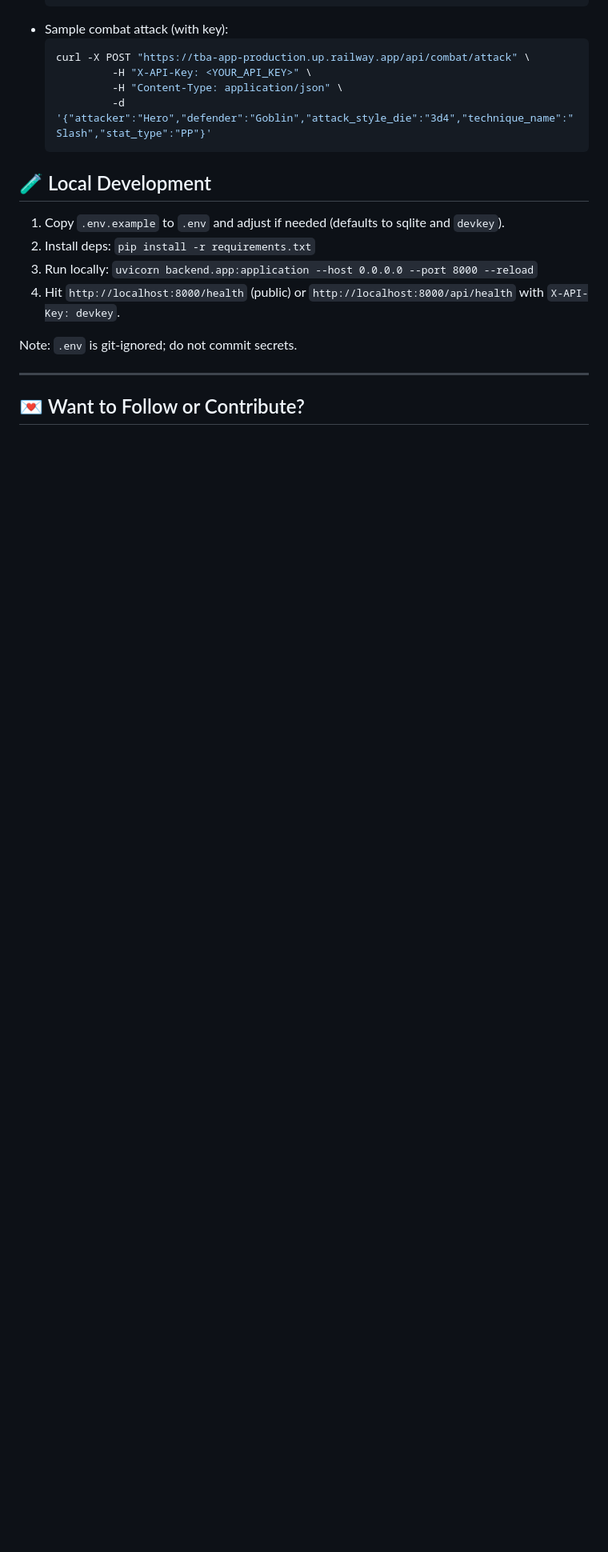
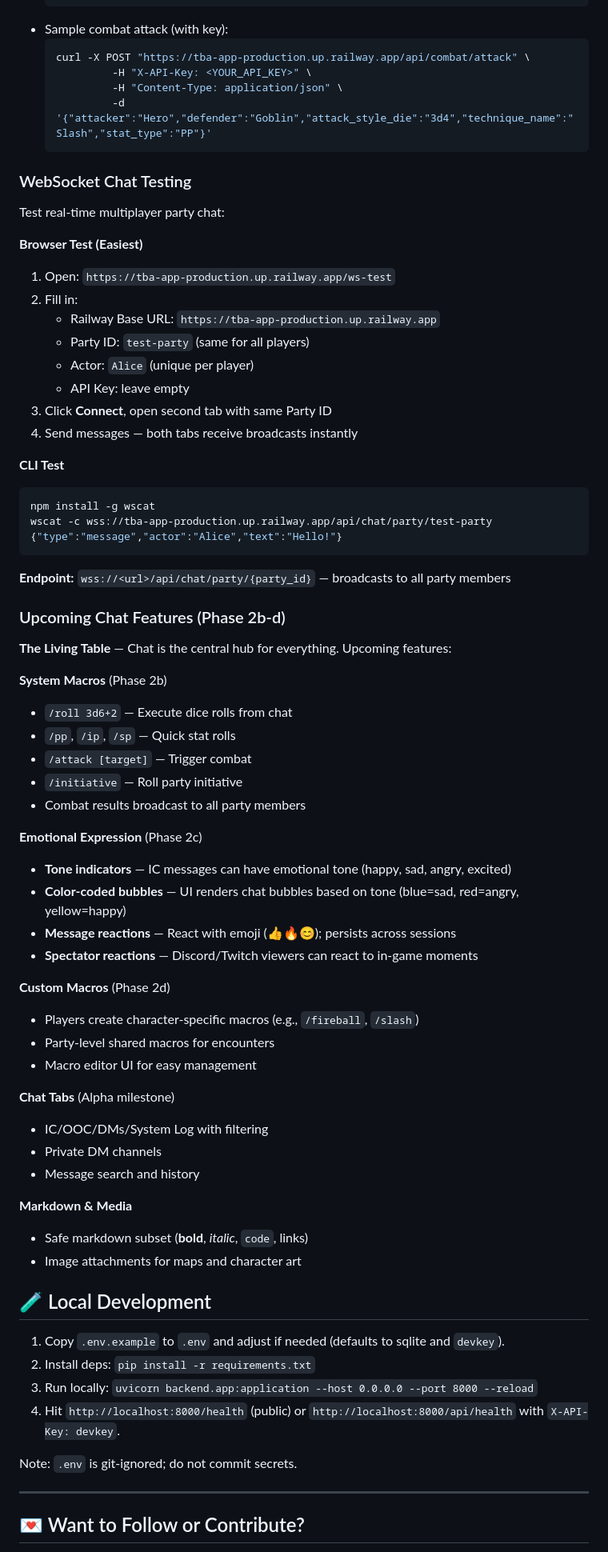
Before and after one commit to Klutzleo/TBA-App, a Markdown page: README.md, the part around one of its changes. Shown at 80% size. Drawn GitHub-style; blank space fills up the shorter version.

````diff
--- a/README.md
+++ b/README.md
@@ -107,6 +108,61 @@ Quick checks
 			 -d '{"attacker":"Hero","defender":"Goblin","attack_style_die":"3d4","technique_name":"Slash","stat_type":"PP"}'
 	```
 
+### WebSocket Chat Testing
+
+Test real-time multiplayer party chat:
+
+**Browser Test (Easiest)**
+
+1. Open: `https://tba-app-production.up.railway.app/ws-test`
+2. Fill in:
+   - Railway Base URL: `https://tba-app-production.up.railway.app`
+   - Party ID: `test-party` (same for all players)
+   - Actor: `Alice` (unique per player)
+   - API Key: leave empty
+3. Click **Connect**, open second tab with same Party ID
+4. Send messages — both tabs receive broadcasts instantly
+
+**CLI Test**
+```powershell
+npm install -g wscat
+wscat -c wss://tba-app-production.up.railway.app/api/chat/party/test-party
+{"type":"message","actor":"Alice","text":"Hello!"}
+```
+
+**Endpoint:** `wss://<url>/api/chat/party/{party_id}` — broadcasts to all party members
+
+### Upcoming Chat Features (Phase 2b-d)
+
+**The Living Table** — Chat is the central hub for everything. Upcoming features:
+
+**System Macros** (Phase 2b)
+- `/roll 3d6+2` — Execute dice rolls from chat
+- `/pp`, `/ip`, `/sp` — Quick stat rolls
+- `/attack [target]` — Trigger combat
+- `/initiative` — Roll party initiative
+- Combat results broadcast to all party members
+
+**Emotional Expression** (Phase 2c)
+- **Tone indicators** — IC messages can have emotional tone (happy, sad, angry, excited)
+- **Color-coded bubbles** — UI renders chat bubbles based on tone (blue=sad, red=angry, yellow=happy)
+- **Message reactions** — React with emoji (👍🔥😊); persists across sessions
+- **Spectator reactions** — Discord/Twitch viewers can react to in-game moments
+
+**Custom Macros** (Phase 2d)
+- Players create character-specific macros (e.g., `/fireball`, `/slash`)
+- Party-level shared macros for encounters
+- Macro editor UI for easy management
+
+**Chat Tabs** (Alpha milestone)
+- IC/OOC/DMs/System Log with filtering
+- Private DM channels
+- Message search and history
+
+**Markdown & Media**
+- Safe markdown subset (**bold**, *italic*, `code`, links)
+- Image attachments for maps and character art
+
 ## 🧪 Local Development
 
 1) Copy `.env.example` to `.env` and adjust if needed (defaults to sqlite and `devkey`).
````
Also changed, not shown: other parts of README.md (+9 -8 lines), .github/copilot-instructions.md (+99 -80 lines).
